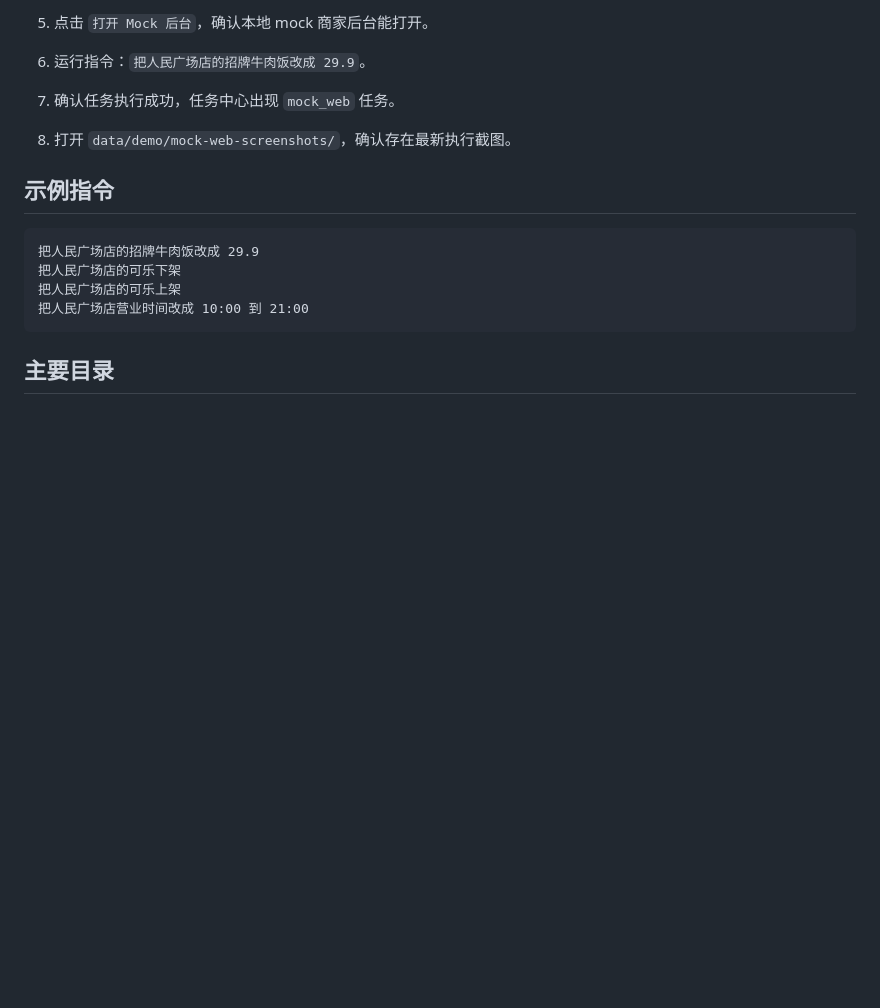
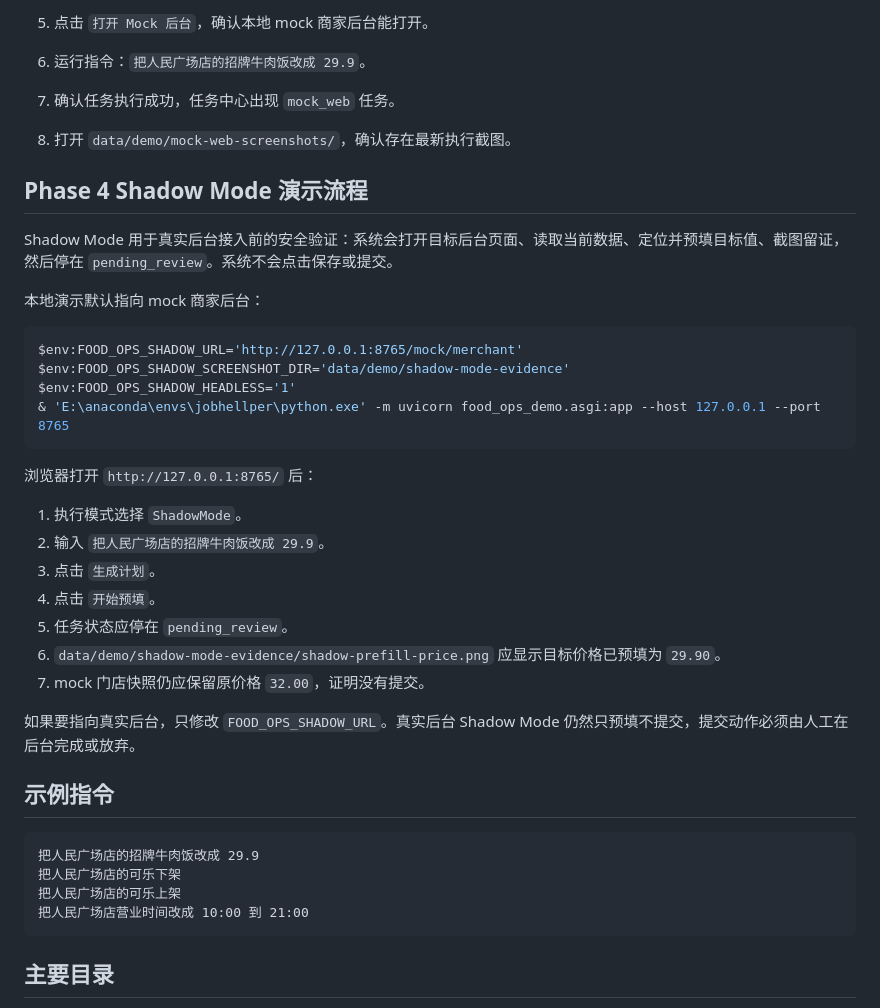
Before and after one commit to cheakerwu/foodOps, a Markdown page: README.md, the part around the change. Rendered like a GitHub page; blank space fills up the shorter version.

Commit message:
docs: document phase 4 shadow mode

````diff
--- a/README.md
+++ b/README.md
@@ -91,6 +91,31 @@ http://127.0.0.1:8765
 7. 确认任务执行成功，任务中心出现 `mock_web` 任务。
 8. 打开 `data/demo/mock-web-screenshots/`，确认存在最新执行截图。
 
+## Phase 4 Shadow Mode 演示流程
+
+Shadow Mode 用于真实后台接入前的安全验证：系统会打开目标后台页面、读取当前数据、定位并预填目标值、截图留证，然后停在 `pending_review`。系统不会点击保存或提交。
+
+本地演示默认指向 mock 商家后台：
+
+```powershell
+$env:FOOD_OPS_SHADOW_URL='http://127.0.0.1:8765/mock/merchant'
+$env:FOOD_OPS_SHADOW_SCREENSHOT_DIR='data/demo/shadow-mode-evidence'
+$env:FOOD_OPS_SHADOW_HEADLESS='1'
+& 'E:\anaconda\envs\jobhellper\python.exe' -m uvicorn food_ops_demo.asgi:app --host 127.0.0.1 --port 8765
+```
+
+浏览器打开 `http://127.0.0.1:8765/` 后：
+
+1. 执行模式选择 `ShadowMode`。
+2. 输入 `把人民广场店的招牌牛肉饭改成 29.9`。
+3. 点击 `生成计划`。
+4. 点击 `开始预填`。
+5. 任务状态应停在 `pending_review`。
+6. `data/demo/shadow-mode-evidence/shadow-prefill-price.png` 应显示目标价格已预填为 `29.90`。
+7. mock 门店快照仍应保留原价格 `32.00`，证明没有提交。
+
+如果要指向真实后台，只修改 `FOOD_OPS_SHADOW_URL`。真实后台 Shadow Mode 仍然只预填不提交，提交动作必须由人工在后台完成或放弃。
+
 ## 示例指令
 
 ```text
````
Also changed, not shown: docs/project-structure.md (+5 -1 lines).
